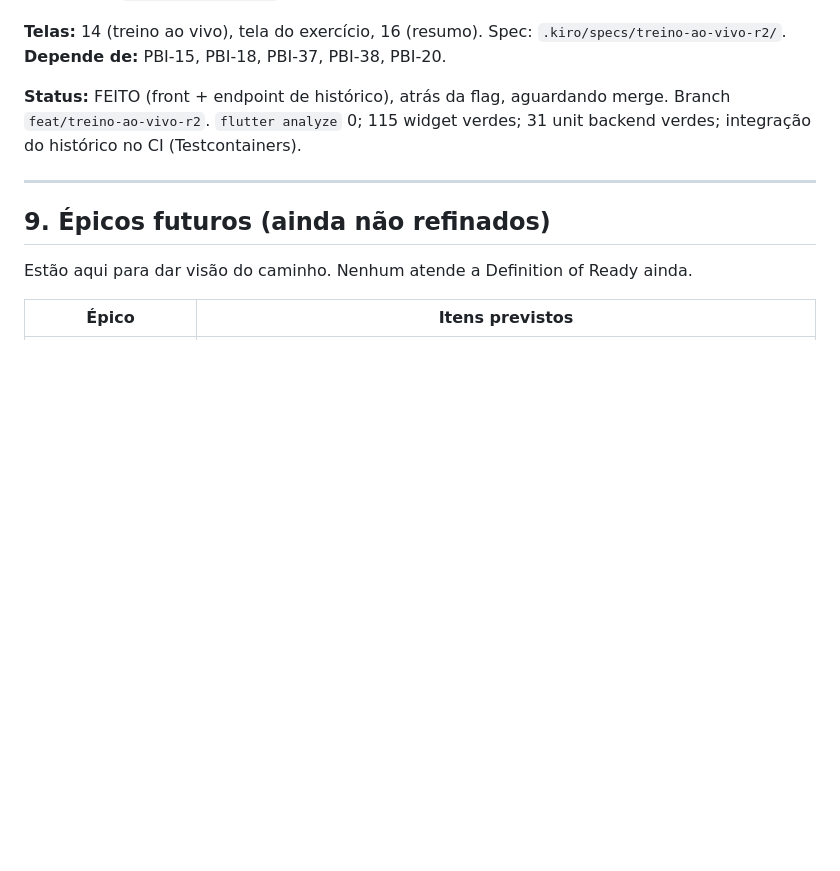
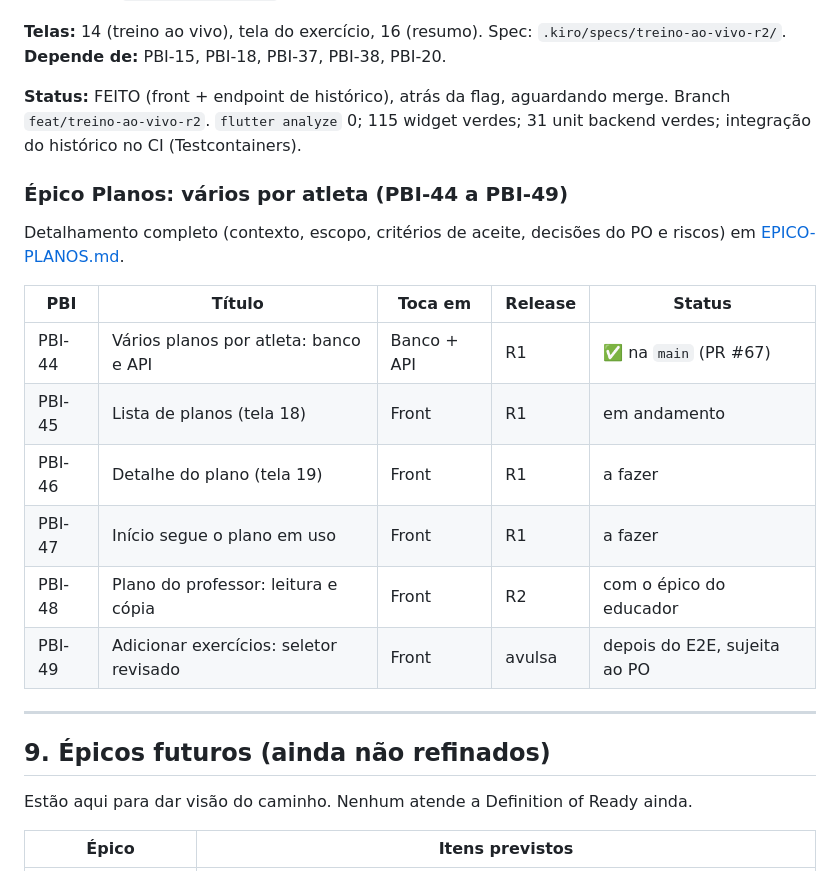
Before and after one commit to VitHug95/diario-treino, a Markdown page: docs/BACKLOG.md, the part around the change. GitHub-like rendering; blank space fills up the shorter version.

Commit message:
docs: registra o epico Planos (PBI-44 a 49)
Detalhamento em docs/EPICO-PLANOS.md e resumo com status no BACKLOG.

```diff
--- a/docs/BACKLOG.md
+++ b/docs/BACKLOG.md
@@ -881,6 +881,20 @@ PBI-38, PBI-20.
 merge. Branch `feat/treino-ao-vivo-r2`. `flutter analyze` 0; 115 widget verdes;
 31 unit backend verdes; integração do histórico no CI (Testcontainers).
 
+### Épico Planos: vários por atleta (PBI-44 a PBI-49)
+
+Detalhamento completo (contexto, escopo, critérios de aceite, decisões do PO e
+riscos) em [EPICO-PLANOS.md](EPICO-PLANOS.md).
+
+| PBI | Título | Toca em | Release | Status |
+|---|---|---|---|---|
+| PBI-44 | Vários planos por atleta: banco e API | Banco + API | R1 | ✅ na `main` (PR #67) |
+| PBI-45 | Lista de planos (tela 18) | Front | R1 | em andamento |
+| PBI-46 | Detalhe do plano (tela 19) | Front | R1 | a fazer |
+| PBI-47 | Início segue o plano em uso | Front | R1 | a fazer |
+| PBI-48 | Plano do professor: leitura e cópia | Front | R2 | com o épico do educador |
+| PBI-49 | Adicionar exercícios: seletor revisado | Front | avulsa | depois do E2E, sujeita ao PO |
+
 ---
 
 ## 9. Épicos futuros (ainda não refinados)
```
Also changed, not shown: docs/EPICO-PLANOS.md (added, +288 -0 lines).
